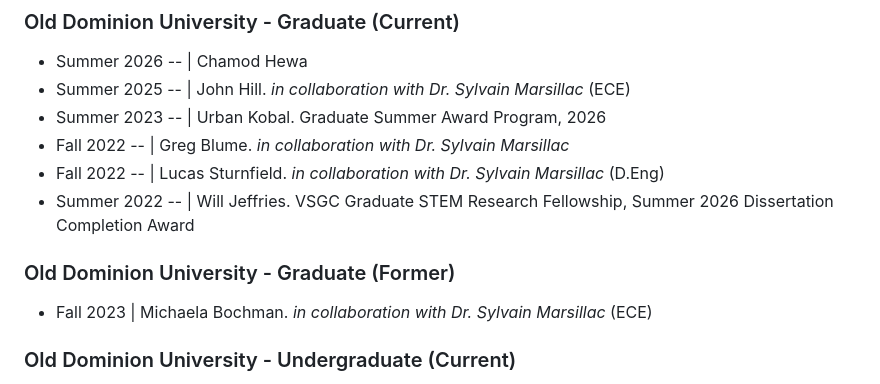
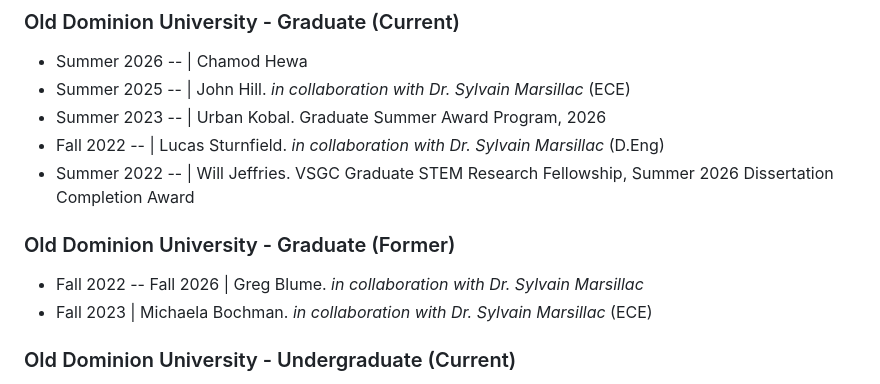
Before and after one commit to mgrau/cv, a Markdown page: sections/students.md, the part around the change. GitHub-like rendering.

```diff
--- a/sections/students.md
+++ b/sections/students.md
@@ -14,12 +14,12 @@ numbering_groups:
 - Summer 2026 -- | Chamod Hewa
 - Summer 2025 -- | John Hill. _in collaboration with Dr. Sylvain Marsillac_ (ECE)
 - Summer 2023 -- | Urban Kobal. Graduate Summer Award Program, 2026
-- Fall 2022 -- | Greg Blume. _in collaboration with Dr. Sylvain Marsillac_
 - Fall 2022 -- | Lucas Sturnfield. _in collaboration with Dr. Sylvain Marsillac_ (D.Eng)
 - Summer 2022 -- | Will Jeffries. VSGC Graduate STEM Research Fellowship, Summer 2026 Dissertation Completion Award
 
 ### Old Dominion University - Graduate (Former)
 
+- Fall 2022 -- Fall 2026 | Greg Blume. _in collaboration with Dr. Sylvain Marsillac_
 - Fall 2023 | Michaela Bochman. _in collaboration with Dr. Sylvain Marsillac_ (ECE)
 
 ### Old Dominion University - Undergraduate (Current)
```
Also changed, not shown: sections/dissertation_committees.md (+1 -1 lines).
